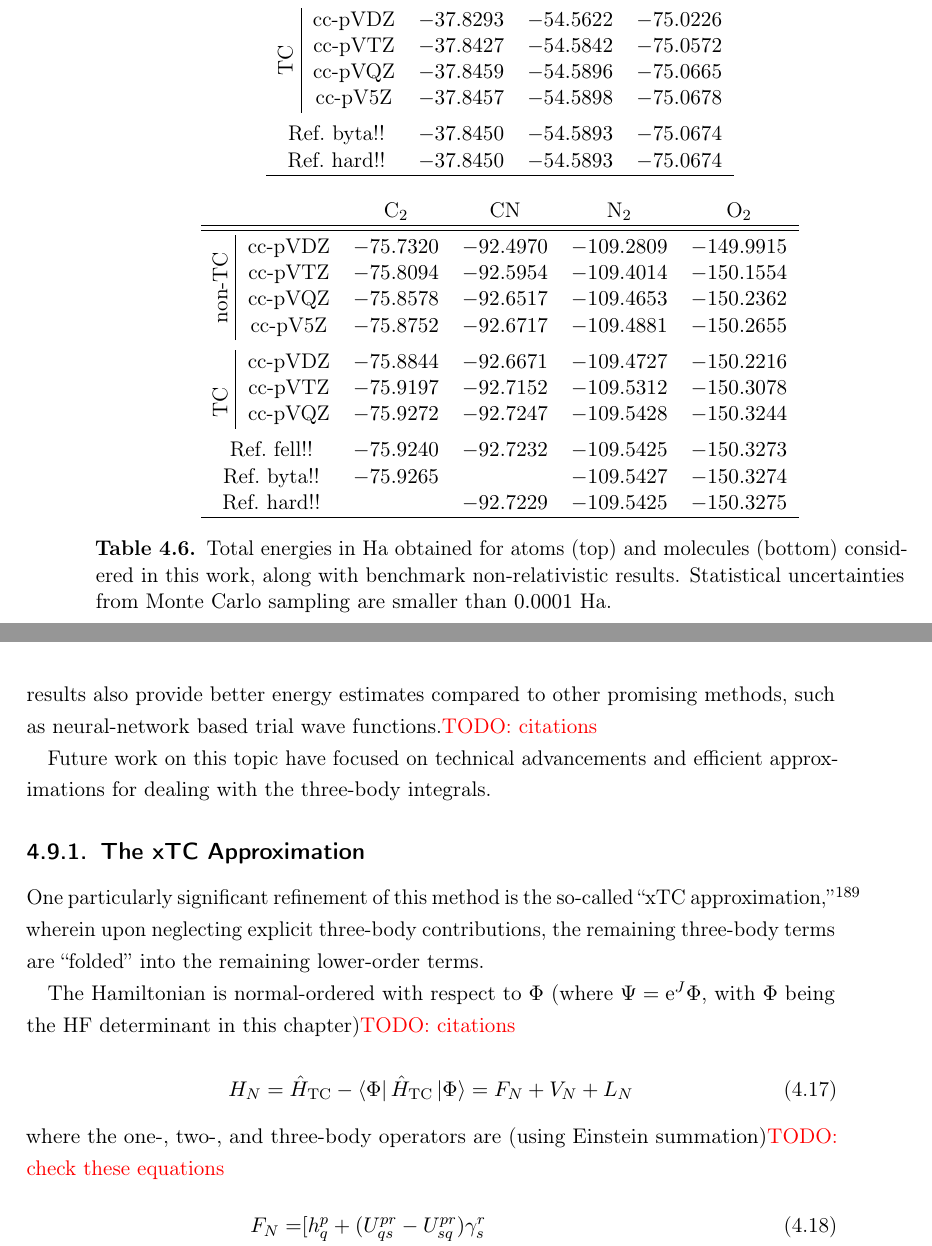
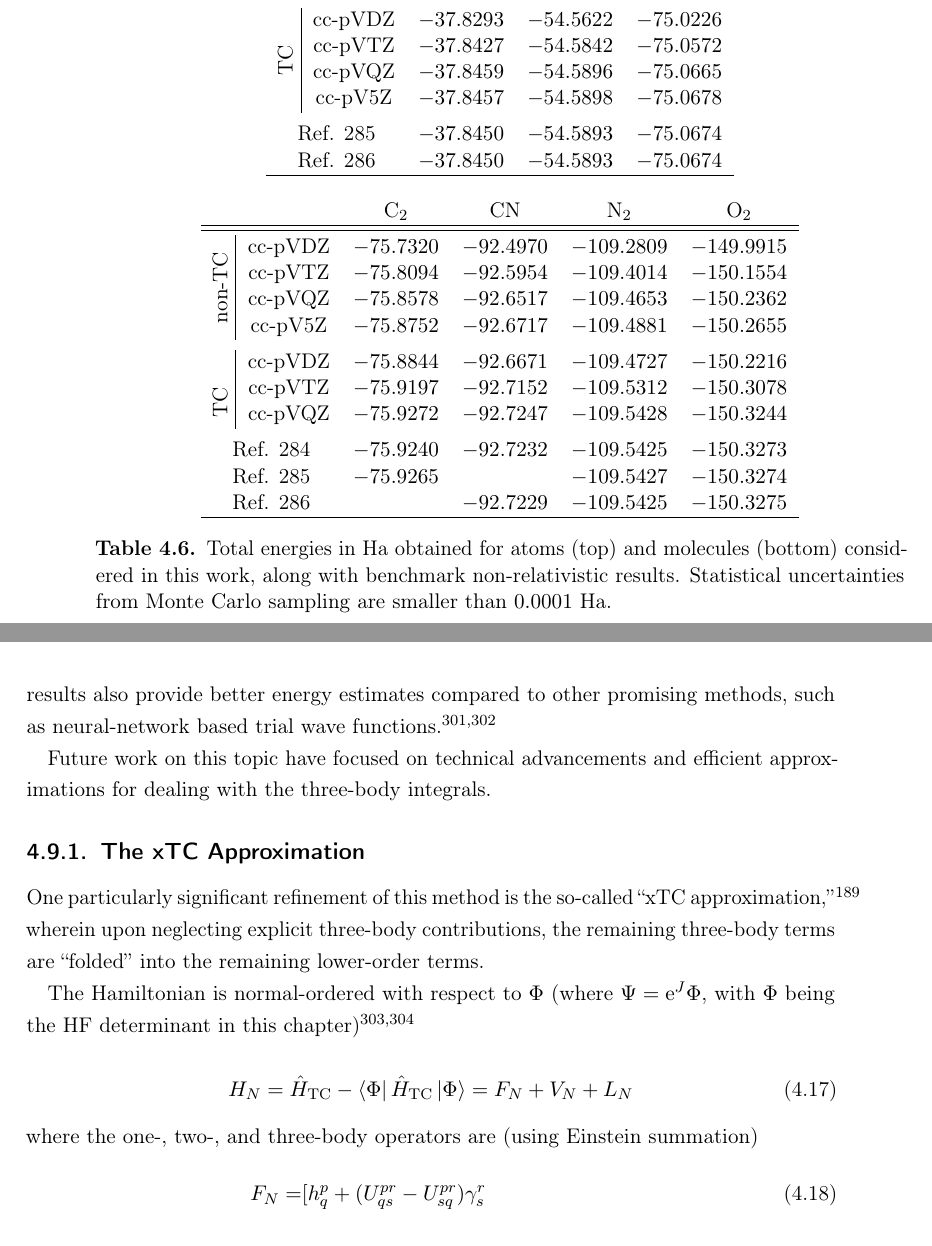
Before and after one commit to jphaupt/phdthesis_haupt, a LaTeX thesis (jphaupt_phdthesis.tex, which reads src/chapter_optimization.tex): two parts of pages 79 and 82 of 118, joined at a grey line, cut so that both start at the same text. Compiled offline with pdfLaTeX.

Commit message:
first draft for tc molecules chapter (finally!) complete

```diff
--- a/jphaupt_phdthesis.tex
+++ b/jphaupt_phdthesis.tex
@@ -29,7 +29,7 @@
 \automark[section]{chapter}
 
 \usepackage{rotating}
-\usepackage[main=english, ngerman]{babel}
+\usepackage[main=english]{babel}
 \usepackage[utf8]{inputenc}
 \usepackage[T1]{fontenc}
 \usepackage{microtype}
--- a/src/chapter_optimization.tex
+++ b/src/chapter_optimization.tex
@@ -437,9 +437,9 @@ Table \ref{table:total_energies} shows a list of total energies obtained for eac
       &cc-pVQZ& $ -37.8459$ & $ -54.5896$ & $ -75.0665$ \\
       &cc-pV5Z& $ -37.8457$ & $ -54.5898$ & $ -75.0678$ \\
       \multicolumn{4}{c}{~} \\[-0.3cm]
-      \multicolumn{2}{c}{Ref.\ byta!!} % \todo{citationBytautas2005}
+      \multicolumn{2}{c}{Ref. \citenum{bytautasCorrelation2005}}
               & $ -37.8450$ & $ -54.5893$ & $ -75.0674$ \\
-      \multicolumn{2}{c}{Ref.\ hard!!} % \todo{citationHardingHEAT2008}
+      \multicolumn{2}{c}{Ref. \citenum{hardingHighaccuracy2008}}
               & $ -37.8450$ & $ -54.5893$ & $ -75.0674$ \\
       \hline
     \end{tabular}
@@ -465,11 +465,11 @@ Table \ref{table:total_energies} shows a list of total energies obtained for eac
       &cc-pVTZ& $ -75.9197$ & $ -92.7152$ & $-109.5312$ & $-150.3078$ \\
       &cc-pVQZ& $ -75.9272$ & $ -92.7247$ & $-109.5428$ & $-150.3244$ \\
       \multicolumn{5}{c}{~} \\[-0.3cm]
-      \multicolumn{2}{c}{Ref.\ fell!!} % \todo{citationFeller2008}
+      \multicolumn{2}{c}{Ref. \citenum{fellerSurvey2008}}
               & $ -75.9240$ & $ -92.7232$ & $-109.5425$ & $-150.3273$ \\
-    \multicolumn{2}{c}{Ref.\ byta!!} % \todo{citationBytautas2005}
+    \multicolumn{2}{c}{Ref. \citenum{bytautasCorrelation2005}}
       & $ -75.9265$ &             & $-109.5427$ & $-150.3274$ \\
-      \multicolumn{2}{c}{Ref.\ hard!!} % \todo{citationHardingHEAT2008}
+      \multicolumn{2}{c}{Ref. \citenum{hardingHighaccuracy2008}}
       &             & $ -92.7229$ & $-109.5425$ & $-150.3275$ \\
       \hline
     \end{tabular}
@@ -565,7 +565,7 @@ error cancellation is at play in practice.
 
 In this chapter, we presented a new method to optimise flexible Jastrow factors of a form common in continuum QMC methods for applications to TC. We tested these within the TC-FCIQMC framework. Minimising the variance of the reference energy is shown to be especially good for the TC method, since it maximises the single-reference character of the CI wave function.
 
-These results show that this workflow can provide remarkably accurate total and relative energies, with relative energies at \vtz rivalling non-TC results at \vxz{5}. These results also provide better energy estimates compared to other promising methods, such as neural-network based trial wave functions.\todo{citations}
+These results show that this workflow can provide remarkably accurate total and relative energies, with relative energies at \vtz rivalling non-TC results at \vxz{5}. These results also provide better energy estimates compared to other promising methods, such as neural-network based trial wave functions.\supercite{pfauInitio2020,hermannDeepneuralnetwork2020}
 
 Future work on this topic have focused on technical advancements and efficient approximations for dealing with the three-body integrals.
 
@@ -573,12 +573,12 @@ Future work on this topic have focused on technical advancements and efficient a
 
 One particularly significant refinement of this method is the so-called ``xTC approximation,''\supercite{christlmaierXTC2023} wherein upon neglecting explicit three-body contributions, the remaining three-body terms are ``folded'' into the remaining lower-order terms.
 
-The Hamiltonian is normal-ordered with respect to $\Phi$ (where $\Psi=\e^J\Phi$, with $\Phi$ being the HF determinant in this chapter)\todo{citations}
+The Hamiltonian is normal-ordered with respect to $\Phi$ (where $\Psi=\e^J\Phi$, with $\Phi$ being the HF determinant in this chapter)\supercite{kutzelniggNormal1997,kutzelniggCumulant1999}
 
 \begin{equation}
     H_N = \htc - \bra{\Phi}\htc\ket\Phi = F_N + V_N + L_N
 \end{equation}
-where the one-, two-, and three-body operators are (using Einstein summation)\todo{check these equations}
+where the one-, two-, and three-body operators are (using Einstein summation)
 \begin{align}
 F_N =& [h_q^p + (U_{qs}^{pr}-U_{sq}^{pr})\gamma_s^r \\
 &- \frac 12 (L_{qsu}^{prt} - L_{qus}^{prt}-L_{usq}^{prt})\gamma_{us}^{rt}]
```
Also changed, not shown: src/chapter_explicit.tex (+1 -1 lines), src/chapter_optimization.tex (18 more changed lines).
